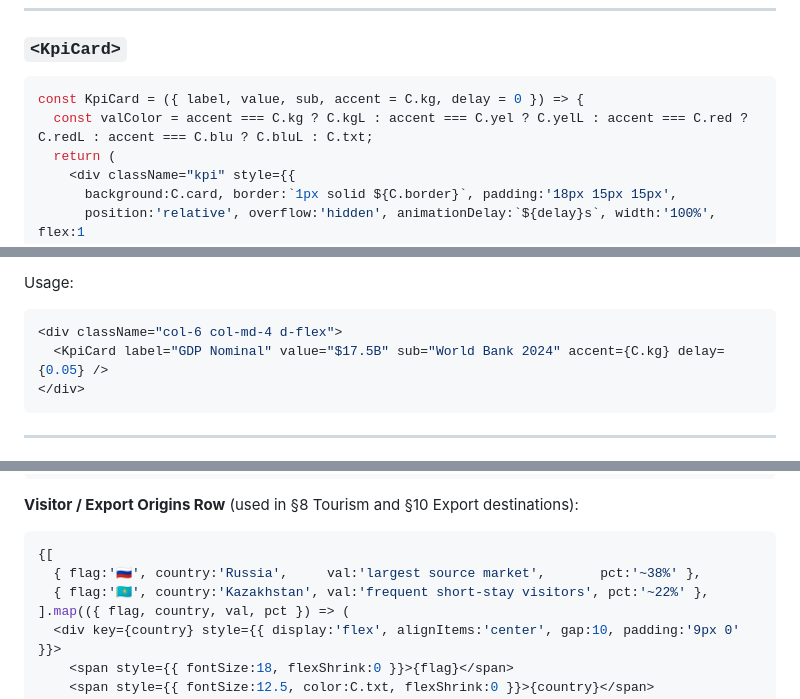
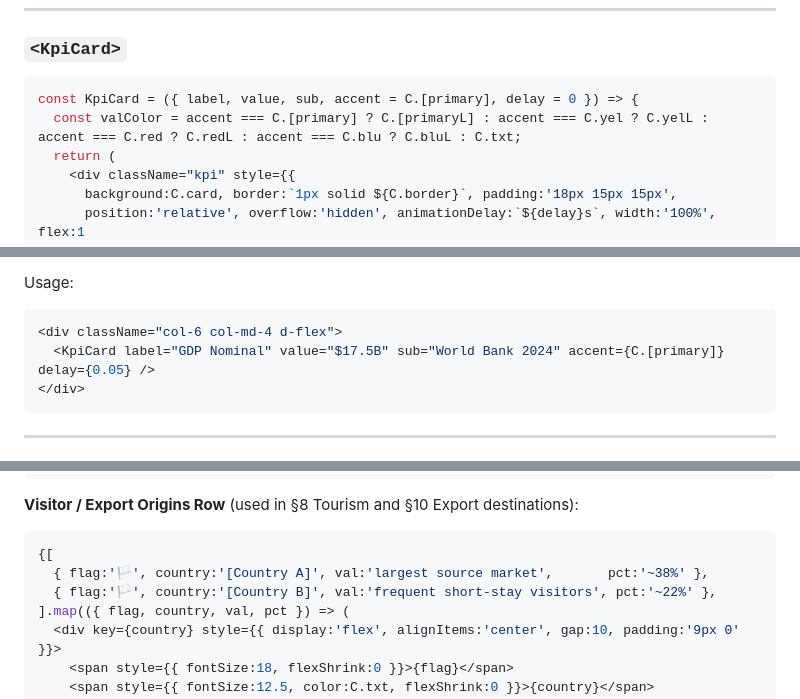
Before and after one commit to iAlmirPro/iAlmirPro.github.io, a Markdown page: dashboards/dashboard-design-system.md, 3 parts joined by grey strips. Drawn GitHub-style.

Commit message:
refactor: replace country-specific names with generic placeholders in design system
- KpiCard default accent: C.kg → C.dim; valColor: C.kg/kgL → C.[primary]/[primaryL]
- KpiCard usage example: accent={C.kg} → accent={C.[primary]}
- Visitor/Export Origins Row: real country names → [Country A]/[Country B]
- Political Timeline: C.kg border → C.[primary]

Co-Authored-By: Claude Sonnet 4.6 <noreply@anthropic.com>

````diff
--- a/dashboards/dashboard-design-system.md
+++ b/dashboards/dashboard-design-system.md
@@ -204,8 +204,8 @@ Usage: `<SectionHeader icon={Icons.mountain} label="Geography & Landscape" />`
 ### `<KpiCard>`
 
 ```jsx
-const KpiCard = ({ label, value, sub, accent = C.kg, delay = 0 }) => {
-  const valColor = accent === C.kg ? C.kgL : accent === C.yel ? C.yelL : accent === C.red ? C.redL : accent === C.blu ? C.bluL : C.txt;
+const KpiCard = ({ label, value, sub, accent = C.[primary], delay = 0 }) => {
+  const valColor = accent === C.[primary] ? C.[primaryL] : accent === C.yel ? C.yelL : accent === C.red ? C.redL : accent === C.blu ? C.bluL : C.txt;
   return (
     <div className="kpi" style={{
       background:C.card, border:`1px solid ${C.border}`, padding:'18px 15px 15px',
@@ -227,7 +227,7 @@ const KpiCard = ({ label, value, sub, accent = C.kg, delay = 0 }) => {
 Usage:
 ```jsx
 <div className="col-6 col-md-4 d-flex">
-  <KpiCard label="GDP Nominal" value="$17.5B" sub="World Bank 2024" accent={C.kg} delay={0.05} />
+  <KpiCard label="GDP Nominal" value="$17.5B" sub="World Bank 2024" accent={C.[primary]} delay={0.05} />
 </div>
 ```
 
@@ -274,8 +274,8 @@ const Panel = ({ title, icon, children }) => (
 **Visitor / Export Origins Row** (used in §8 Tourism and §10 Export destinations):
 ```jsx
 {[
-  { flag:'🇷🇺', country:'Russia',     val:'largest source market',       pct:'~38%' },
-  { flag:'🇰🇿', country:'Kazakhstan', val:'frequent short-stay visitors', pct:'~22%' },
+  { flag:'🏳️', country:'[Country A]', val:'largest source market',       pct:'~38%' },
+  { flag:'🏳️', country:'[Country B]', val:'frequent short-stay visitors', pct:'~22%' },
 ].map(({ flag, country, val, pct }) => (
   <div key={country} style={{ display:'flex', alignItems:'center', gap:10, padding:'9px 0' }}>
     <span style={{ fontSize:18, flexShrink:0 }}>{flag}</span>
````
Also changed, not shown: other parts of dashboards/dashboard-design-system.md (+1 -1 lines).
